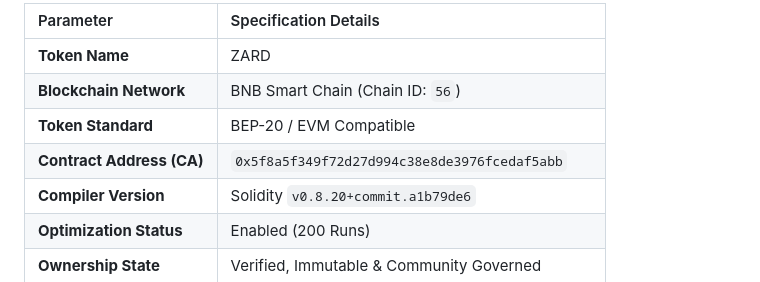
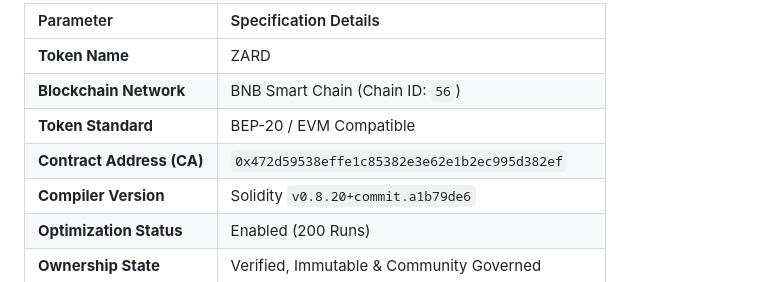
Before and after one commit to figueredo56/DAIoficial, a Markdown page: README.md, the part around the change. Rendered like a GitHub page.

Commit message:
Change contract address for ZARD token
Updated the contract address for the token in the README.

```diff
--- a/README.md
+++ b/README.md
@@ -52,7 +52,7 @@ The underlying logic of ZARD strictly adheres to optimized EVM specifications, g
 | **Token Name** | ZARD |
 | **Blockchain Network** | BNB Smart Chain (Chain ID: `56`) |
 | **Token Standard** | BEP-20 / EVM Compatible |
-| **Contract Address (CA)** | `0x5f8a5f349f72d27d994c38e8de3976fcedaf5abb` |
+| **Contract Address (CA)** | `0x472d59538effe1c85382e3e62e1b2ec995d382ef` |
 | **Compiler Version** | Solidity `v0.8.20+commit.a1b79de6` |
 | **Optimization Status** | Enabled (200 Runs) |
 | **Ownership State** | Verified, Immutable & Community Governed |
```
